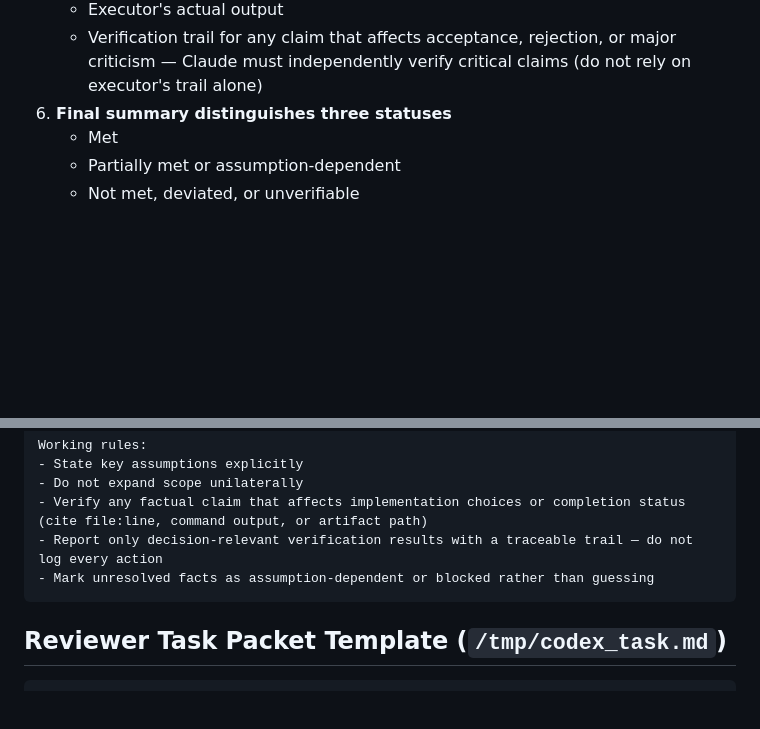
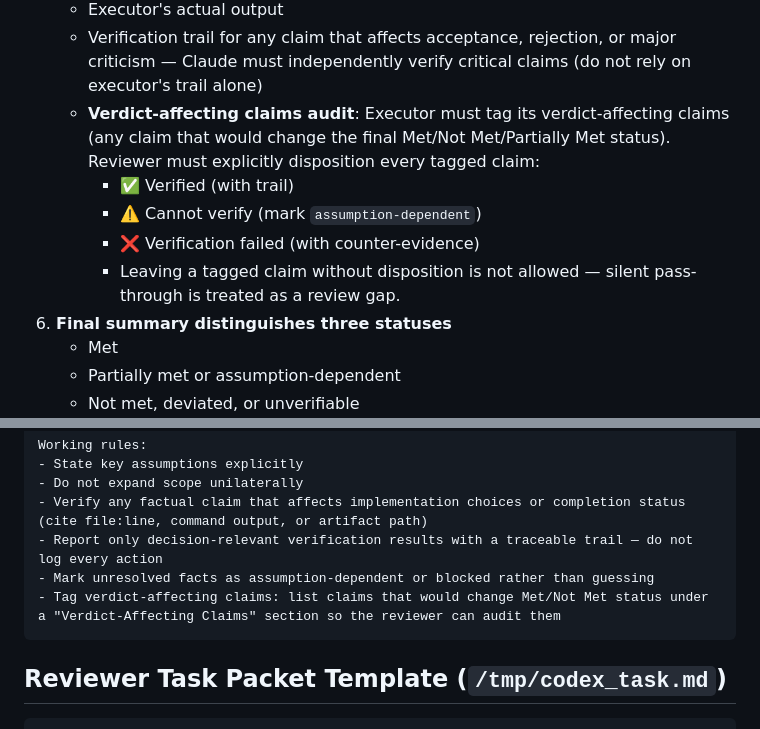
Before and after one commit to Develata/Deve-Skills, a Markdown page: MJ-skill/dual-agent-original-request-review/SKILL.md, 2 parts joined by grey strips. Rendered like a GitHub page; blank space fills up the shorter version.

````diff
--- a/MJ-skill/dual-agent-original-request-review/SKILL.md
+++ b/MJ-skill/dual-agent-original-request-review/SKILL.md
@@ -65,6 +65,11 @@ If Claude serves as reviewer, it must write the acceptance checklist independent
    - Merged acceptance checklist
    - Executor's actual output
    - Verification trail for any claim that affects acceptance, rejection, or major criticism — Claude must independently verify critical claims (do not rely on executor's trail alone)
+   - **Verdict-affecting claims audit**: Executor must tag its verdict-affecting claims (any claim that would change the final Met/Not Met/Partially Met status). Reviewer must explicitly disposition every tagged claim:
+     - ✅ Verified (with trail)
+     - ⚠️ Cannot verify (mark `assumption-dependent`)
+     - ❌ Verification failed (with counter-evidence)
+     - Leaving a tagged claim without disposition is not allowed — silent pass-through is treated as a review gap.
 6. **Final summary distinguishes three statuses**
    - Met
    - Partially met or assumption-dependent
@@ -156,6 +166,7 @@ Working rules:
 - Verify any factual claim that affects implementation choices or completion status (cite file:line, command output, or artifact path)
 - Report only decision-relevant verification results with a traceable trail — do not log every action
 - Mark unresolved facts as assumption-dependent or blocked rather than guessing
+- Tag verdict-affecting claims: list claims that would change Met/Not Met status under a "Verdict-Affecting Claims" section so the reviewer can audit them
 ```
 
 ## Reviewer Task Packet Template (`/tmp/codex_task.md`)
````
Also changed, not shown: other parts of MJ-skill/dual-agent-original-request-review/SKILL.md (+22 -1 lines).
